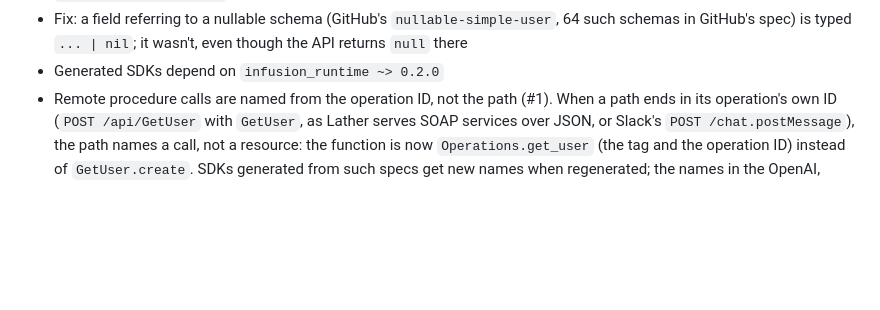
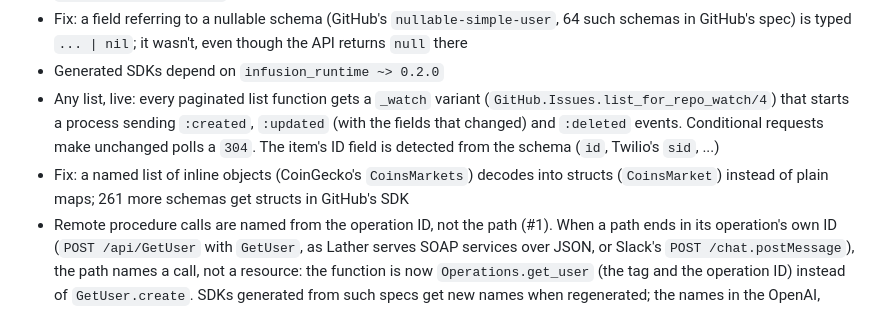
Before and after one commit to mandar1045/infusion, a Markdown page: CHANGELOG.md, the part around the change. Drawn GitHub-style; blank space fills up the shorter version.

```diff
--- a/CHANGELOG.md
+++ b/CHANGELOG.md
@@ -24,6 +24,14 @@ themselves.
     `nullable-simple-user`, 64 such schemas in GitHub's spec) is typed
     `... | nil`; it wasn't, even though the API returns `null` there
   * Generated SDKs depend on `infusion_runtime ~> 0.2.0`
+  * Any list, live: every paginated list function gets a `_watch` variant
+    (`GitHub.Issues.list_for_repo_watch/4`) that starts a process sending
+    `:created`, `:updated` (with the fields that changed) and `:deleted`
+    events. Conditional requests make unchanged polls a `304`. The item's
+    ID field is detected from the schema (`id`, Twilio's `sid`, ...)
+  * Fix: a named list of inline objects (CoinGecko's `CoinsMarkets`) decodes
+    into structs (`CoinsMarket`) instead of plain maps; 261 more schemas get
+    structs in GitHub's SDK
   * Remote procedure calls are named from the operation ID, not the path
     (#1). When a path ends in its operation's own ID (`POST /api/GetUser`
     with `GetUser`, as Lather serves SOAP services over JSON, or Slack's
```
Also changed, not shown: README.md (+38 -0 lines), runtime/CHANGELOG.md (+6 -0 lines), docs/images/live-watch.png (added), 11 other files.
